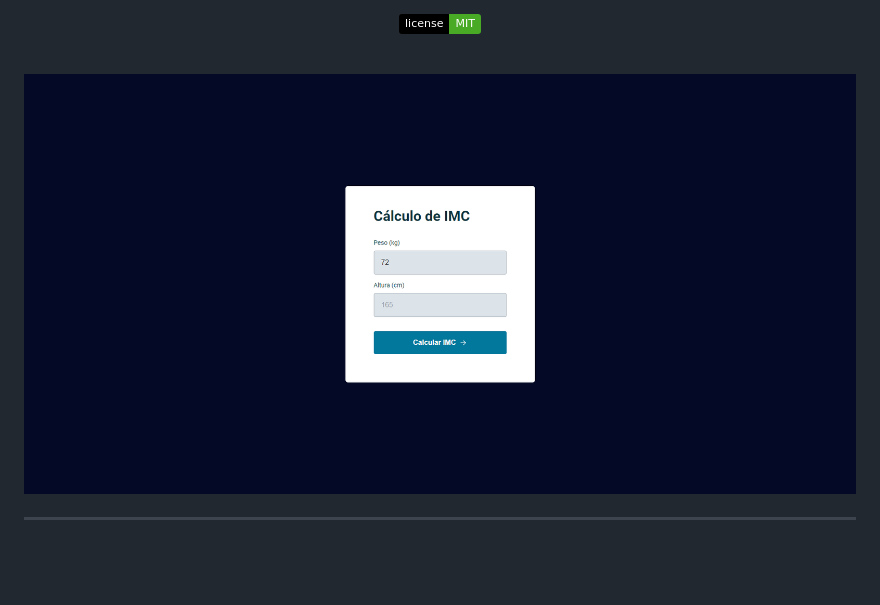
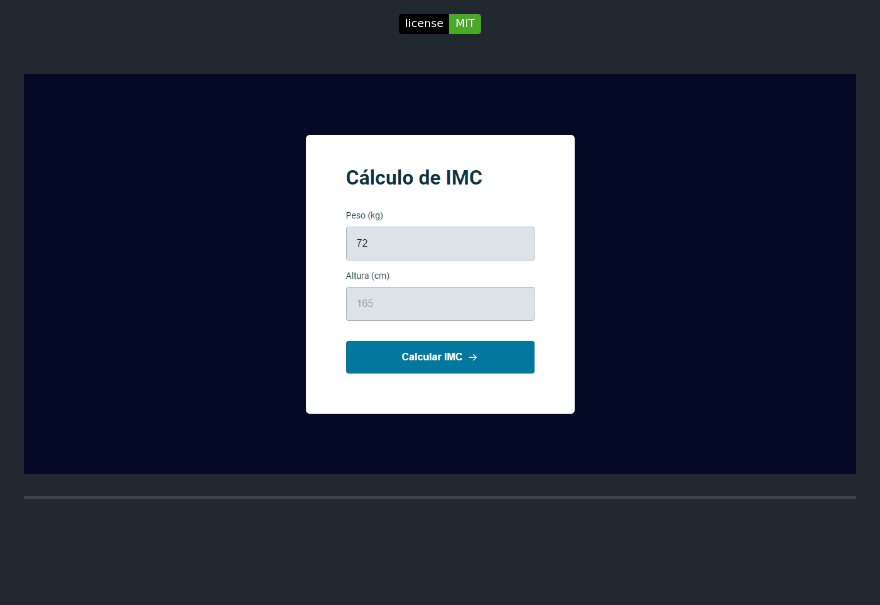
Before and after one commit to Rhogger/Calculadora-de-IMC, a Markdown page: README.md, the part around one of its changes. GitHub-like rendering; pictures changed too: assets/Screen-Default.png (added), assets/images/Screen-Default.png (deleted); badges without logos.

Commit message:
:books: docs: README criado

```diff
--- a/README.md
+++ b/README.md
@@ -16,7 +16,7 @@
 
 <div align="center">
 
-![Preview](./assets/images/Screen-Default.png)
+![Preview](assets/Screen-Default.png)
 
 </div>
 
```
Also changed, not shown: other parts of README.md (+2 -2 lines), assets/Screen-Error.png (added), assets/Screen-Modal.png (added), assets/images/Screen-Error.png (deleted), assets/images/Screen-Modal.png (deleted).
